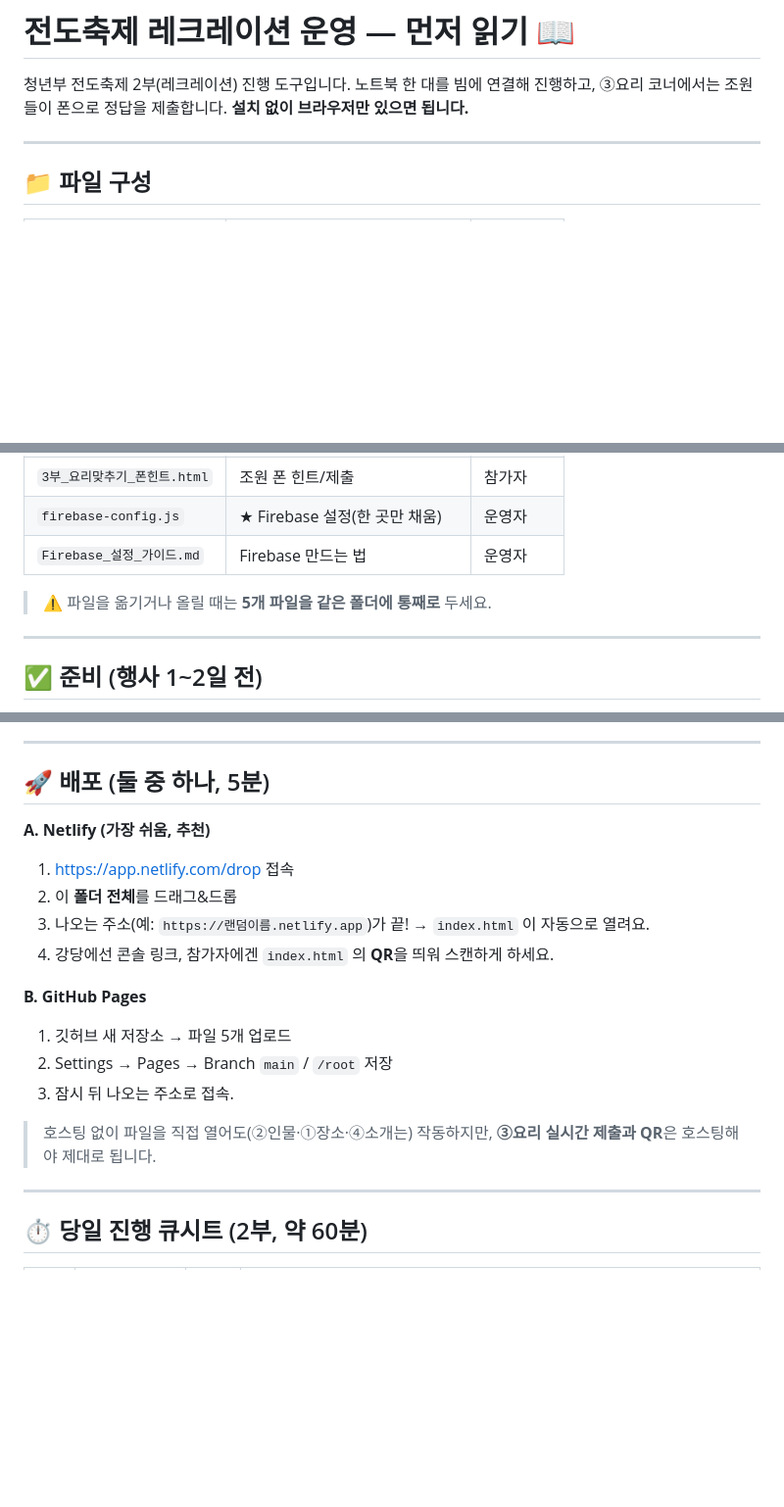
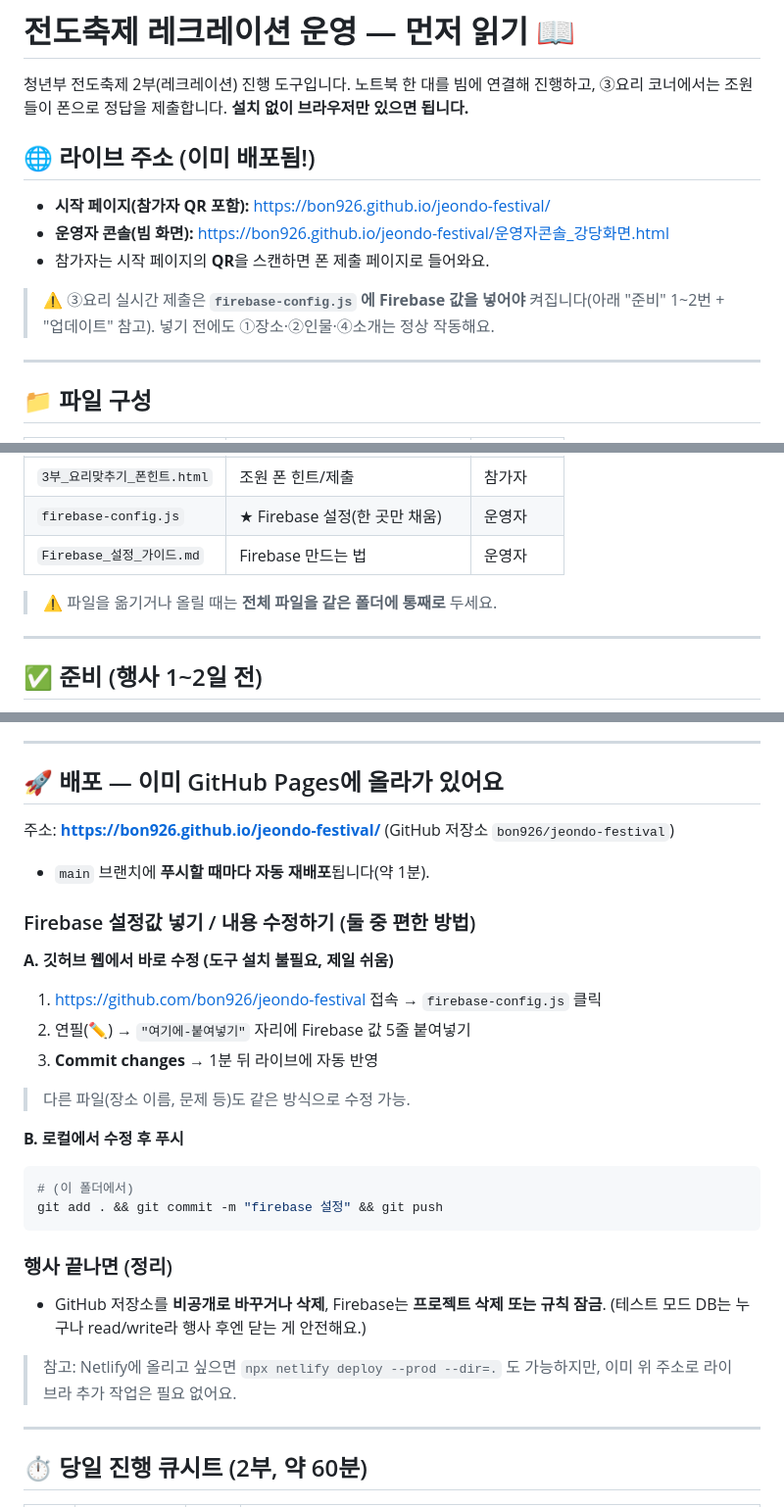
Before and after one commit to bon926/jeondo-festival, a Markdown page: README_먼저읽기.md, 3 parts joined by grey strips. Shown at 98% size. Rendered like a GitHub page; blank space fills up the shorter version.

Commit message:
README: 라이브 주소·Firebase 설정 추가법 반영
Co-Authored-By: Claude Opus 4.8 <noreply@anthropic.com>

````diff
--- a/README_먼저읽기.md
+++ b/README_먼저읽기.md
@@ -2,6 +2,12 @@
 
 청년부 전도축제 2부(레크레이션) 진행 도구입니다. 노트북 한 대를 빔에 연결해 진행하고,
 ③요리 코너에서는 조원들이 폰으로 정답을 제출합니다. **설치 없이 브라우저만 있으면 됩니다.**
+
+## 🌐 라이브 주소 (이미 배포됨!)
+- **시작 페이지(참가자 QR 포함):** https://bon926.github.io/jeondo-festival/
+- **운영자 콘솔(빔 화면):** https://bon926.github.io/jeondo-festival/운영자콘솔_강당화면.html
+- 참가자는 시작 페이지의 **QR**을 스캔하면 폰 제출 페이지로 들어와요.
+> ⚠️ ③요리 실시간 제출은 **`firebase-config.js` 에 Firebase 값을 넣어야** 켜집니다(아래 "준비" 1~2번 + "업데이트" 참고). 넣기 전에도 ①장소·②인물·④소개는 정상 작동해요.
 
 ---
 
@@ -14,7 +20,7 @@
 | `firebase-config.js` | ★ Firebase 설정(한 곳만 채움) | 운영자 |
 | `Firebase_설정_가이드.md` | Firebase 만드는 법 | 운영자 |
 
-> ⚠️ 파일을 옮기거나 올릴 때는 **5개 파일을 같은 폴더에 통째로** 두세요.
+> ⚠️ 파일을 옮기거나 올릴 때는 **전체 파일을 같은 폴더에 통째로** 두세요.
 
 ---
 
@@ -30,20 +36,29 @@
 
 ---
 
-## 🚀 배포 (둘 중 하나, 5분)
+## 🚀 배포 — 이미 GitHub Pages에 올라가 있어요
 
-**A. Netlify (가장 쉬움, 추천)**
-1. https://app.netlify.com/drop 접속
-2. 이 **폴더 전체**를 드래그&드롭
-3. 나오는 주소(예: `https://랜덤이름.netlify.app`)가 끝! → `index.html` 이 자동으로 열려요.
-4. 강당에선 콘솔 링크, 참가자에겐 `index.html` 의 **QR**을 띄워 스캔하게 하세요.
+주소: **https://bon926.github.io/jeondo-festival/** (GitHub 저장소 `bon926/jeondo-festival`)
+- `main` 브랜치에 **푸시할 때마다 자동 재배포**됩니다(약 1분).
 
-**B. GitHub Pages**
-1. 깃허브 새 저장소 → 파일 5개 업로드
-2. Settings → Pages → Branch `main` / `/root` 저장
-3. 잠시 뒤 나오는 주소로 접속.
+### Firebase 설정값 넣기 / 내용 수정하기 (둘 중 편한 방법)
+**A. 깃허브 웹에서 바로 수정 (도구 설치 불필요, 제일 쉬움)**
+1. https://github.com/bon926/jeondo-festival 접속 → `firebase-config.js` 클릭
+2. 연필(✏️) → `"여기에-붙여넣기"` 자리에 Firebase 값 5줄 붙여넣기
+3. **Commit changes** → 1분 뒤 라이브에 자동 반영
+> 다른 파일(장소 이름, 문제 등)도 같은 방식으로 수정 가능.
 
-> 호스팅 없이 파일을 직접 열어도(②인물·①장소·④소개는) 작동하지만, **③요리 실시간 제출과 QR**은 호스팅해야 제대로 됩니다.
+**B. 로컬에서 수정 후 푸시**
+```bash
+# (이 폴더에서)
+git add . && git commit -m "firebase 설정" && git push
+```
+
+### 행사 끝나면 (정리)
+- GitHub 저장소를 **비공개로 바꾸거나 삭제**, Firebase는 **프로젝트 삭제 또는 규칙 잠금**.
+  (테스트 모드 DB는 누구나 read/write라 행사 후엔 닫는 게 안전해요.)
+
+> 참고: Netlify에 올리고 싶으면 `npx netlify deploy --prod --dir=.` 도 가능하지만, 이미 위 주소로 라이브라 추가 작업은 필요 없어요.
 
 ---
 
````
